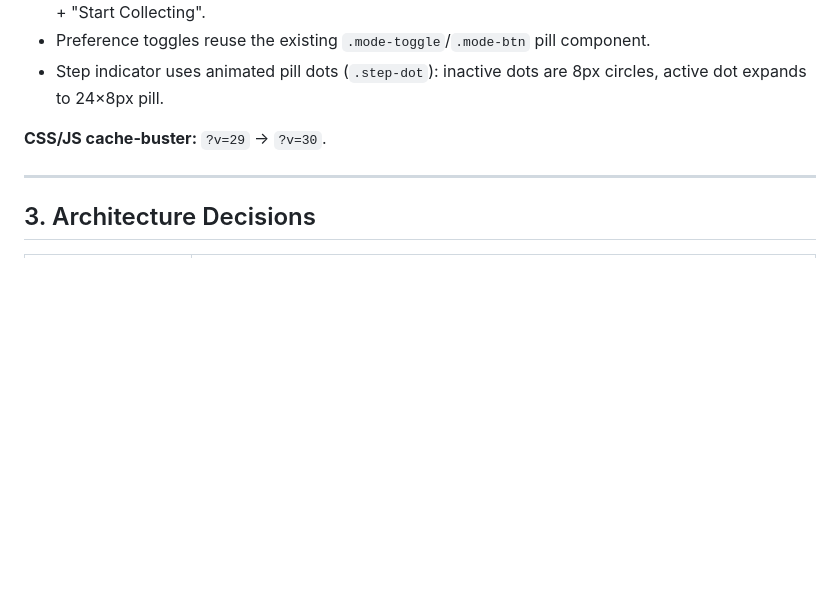
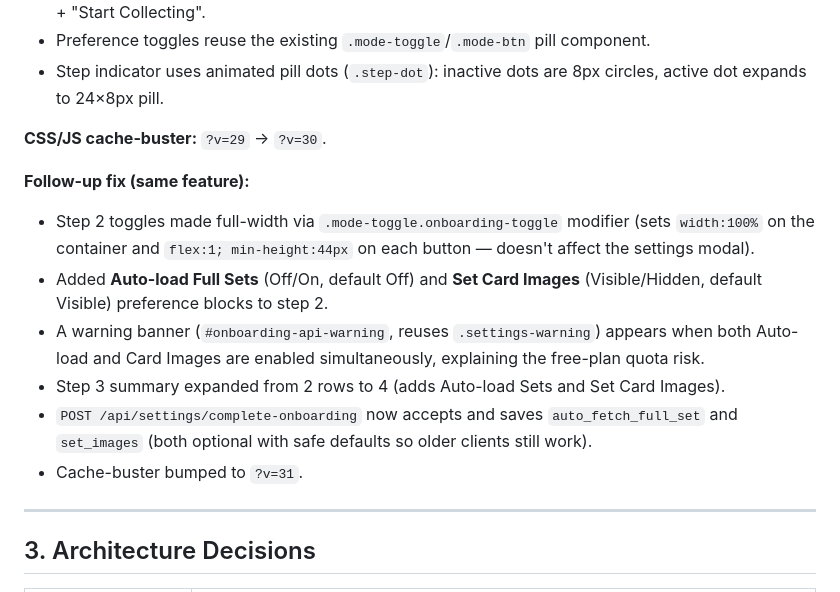
Before and after one commit to ej22/pokemon-tcg-tracker, a Markdown page: HANDOVER.md, the part around the change. Rendered like a GitHub page; blank space fills up the shorter version.

Commit message:
docs: update HANDOVER and TECHNICAL for onboarding preferences expansion
Co-Authored-By: Claude Sonnet 4.6 <noreply@anthropic.com>

```diff
--- a/HANDOVER.md
+++ b/HANDOVER.md
@@ -635,6 +635,14 @@ Discovered while investigating a missing card (Tyrunt MEP070):
 
 **CSS/JS cache-buster:** `?v=29` → `?v=30`.
 
+**Follow-up fix (same feature):**
+- Step 2 toggles made full-width via `.mode-toggle.onboarding-toggle` modifier (sets `width:100%` on the container and `flex:1; min-height:44px` on each button — doesn't affect the settings modal).
+- Added **Auto-load Full Sets** (Off/On, default Off) and **Set Card Images** (Visible/Hidden, default Visible) preference blocks to step 2.
+- A warning banner (`#onboarding-api-warning`, reuses `.settings-warning`) appears when both Auto-load and Card Images are enabled simultaneously, explaining the free-plan quota risk.
+- Step 3 summary expanded from 2 rows to 4 (adds Auto-load Sets and Set Card Images).
+- `POST /api/settings/complete-onboarding` now accepts and saves `auto_fetch_full_set` and `set_images` (both optional with safe defaults so older clients still work).
+- Cache-buster bumped to `?v=31`.
+
 ---
 
 ## 3. Architecture Decisions
```
Also changed, not shown: TECHNICAL.md (+1 -1 lines).
